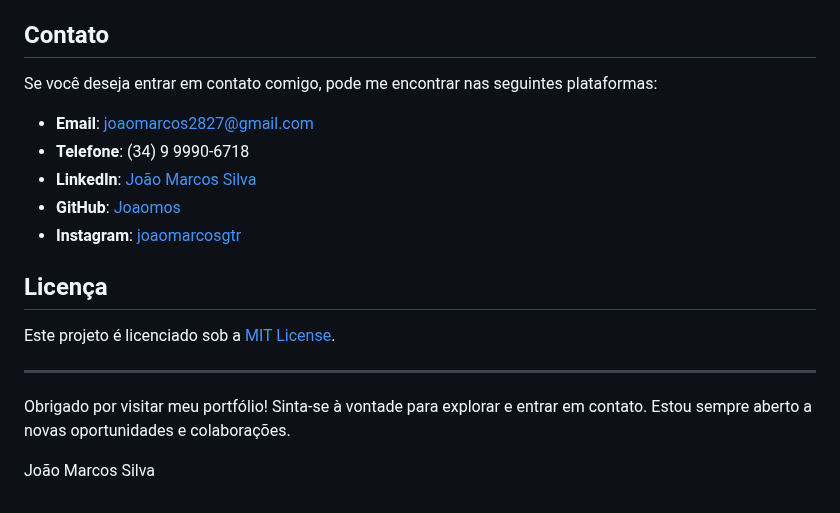
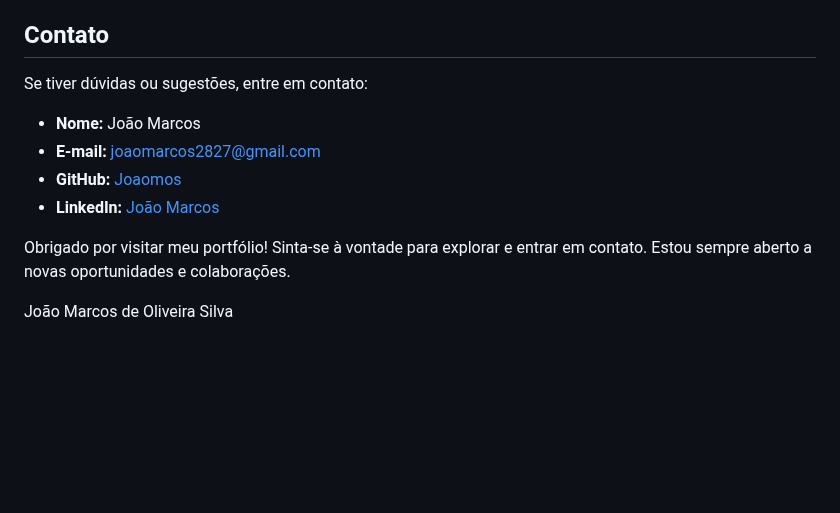
Before and after one commit to Joaomos/Portifolio, a Markdown page: README.md, the part around the change. Rendered like a GitHub page; blank space fills up the shorter version.

```diff
--- a/README.md
+++ b/README.md
@@ -95,20 +95,13 @@ Informações de contato, incluindo telefone, email e links para redes sociais.
 
 ## Contato
 
-Se você deseja entrar em contato comigo, pode me encontrar nas seguintes plataformas:
+Se tiver dúvidas ou sugestões, entre em contato:
 
-- **Email**: joaomarcos2827@gmail.com
-- **Telefone**: (34) 9 9990-6718
-- **LinkedIn**: [João Marcos Silva](https://www.linkedin.com/in/ojoaomarcosilva/)
-- **GitHub**: [Joaomos](https://github.com/Joaomos)
-- **Instagram**: [joaomarcosgtr](https://www.instagram.com/joaomarcosgtr/)
-
-## Licença
-
-Este projeto é licenciado sob a [MIT License](LICENSE).
-
----
+- **Nome:** João Marcos
+- **E-mail:** joaomarcos2827@gmail.com
+- **GitHub:** [Joaomos](https://github.com/Joaomos)
+- **LinkedIn:** [João Marcos](https://www.linkedin.com/in/ojoaomarcosilva/)
 
 Obrigado por visitar meu portfólio! Sinta-se à vontade para explorar e entrar em contato. Estou sempre aberto a novas oportunidades e colaborações.
 
-João Marcos Silva
+João Marcos de Oliveira Silva
```
